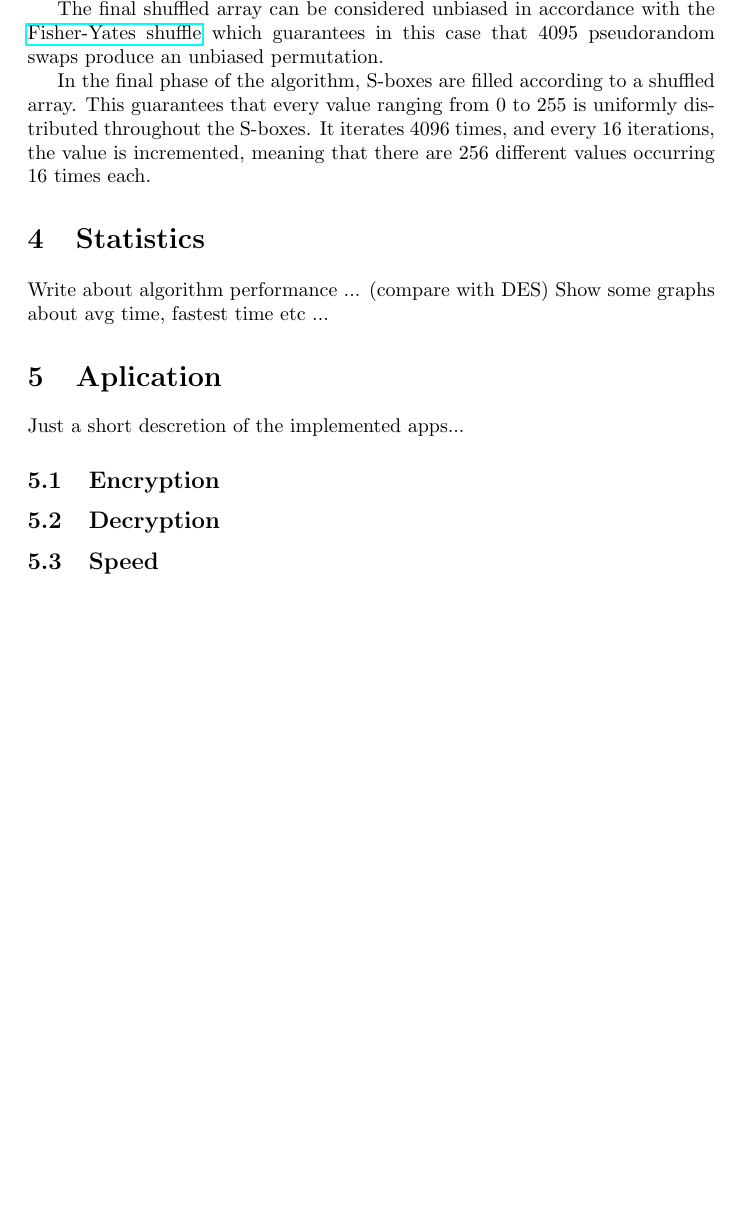
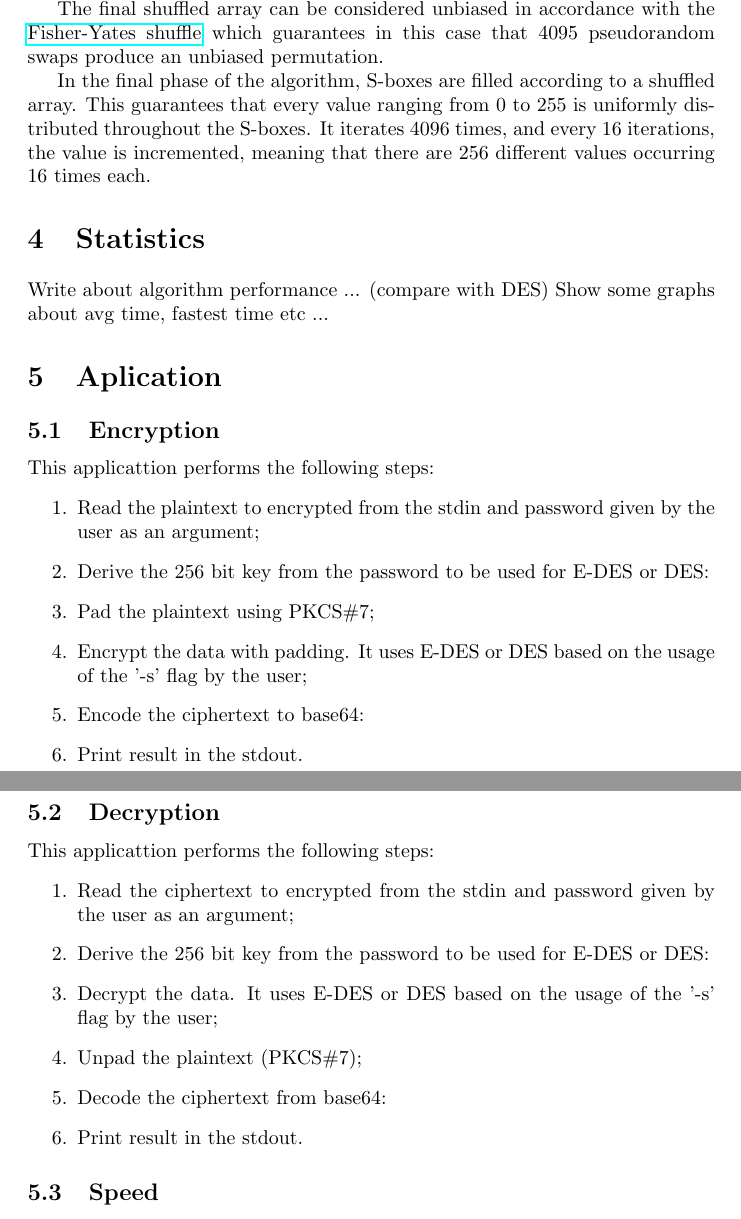
Before and after one commit to diogoftm/CA_E_DES, a LaTeX document (report/report.tex): part of page 7 of 7 before the commit and two parts of pages 7 and 8 of 8 after it, the two joined at a grey line, cut so that both start at the same text, the shorter picture padded with empty space. Compiled offline with pdfLaTeX.

Commit message:
update report

```diff
--- a/report/report.tex
+++ b/report/report.tex
@@ -238,10 +244,27 @@ Write about algorithm performance ... (compare with DES)
 Show some graphs about avg time, fastest time etc ...
 
 \section {Aplication}
-Just a short descretion of the implemented apps...
 \subsection{Encryption}
+This applicattion performs the following steps:
+\begin{enumerate}
+  \item Read the plaintext to encrypted from the stdin and password given by the user as an argument;
+  \item Derive the 256 bit key from the password to be used for E-DES or DES:
+  \item Pad the plaintext using PKCS\#7;
+  \item Encrypt the data with padding. It uses E-DES or DES based on the usage of the '-s' flag by the user;
+  \item Encode the ciphertext to base64:
+  \item Print result in the stdout.
+\end{enumerate}
 
 \subsection{Decryption}
+This applicattion performs the following steps:
+\begin{enumerate}
+  \item Read the ciphertext to encrypted from the stdin and password given by the user as an argument;
+  \item Derive the 256 bit key from the password to be used for E-DES or DES:
+  \item Decrypt the data. It uses E-DES or DES based on the usage of the '-s' flag by the user;
+  \item Unpad the plaintext (PKCS\#7);
+  \item Decode the ciphertext from base64:
+  \item Print result in the stdout.
+\end{enumerate}
 
 \subsection{Speed}
 
```
Also changed, not shown: report/report.tex (8 more changed lines).
